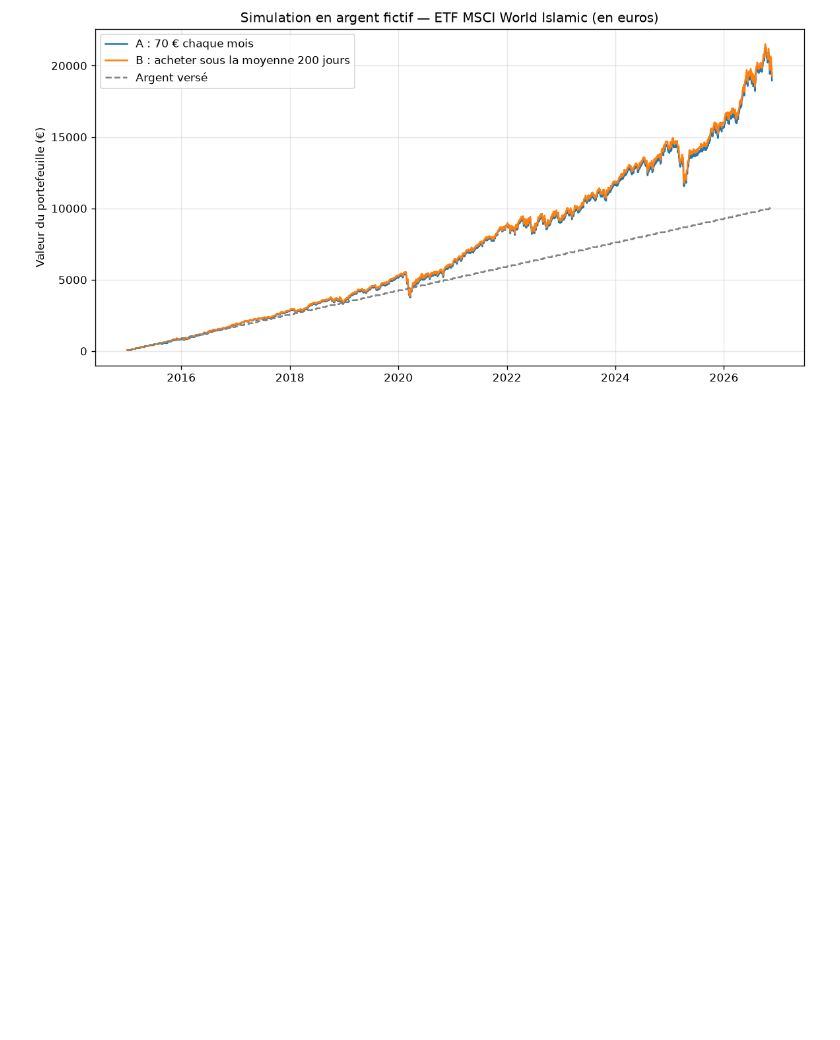
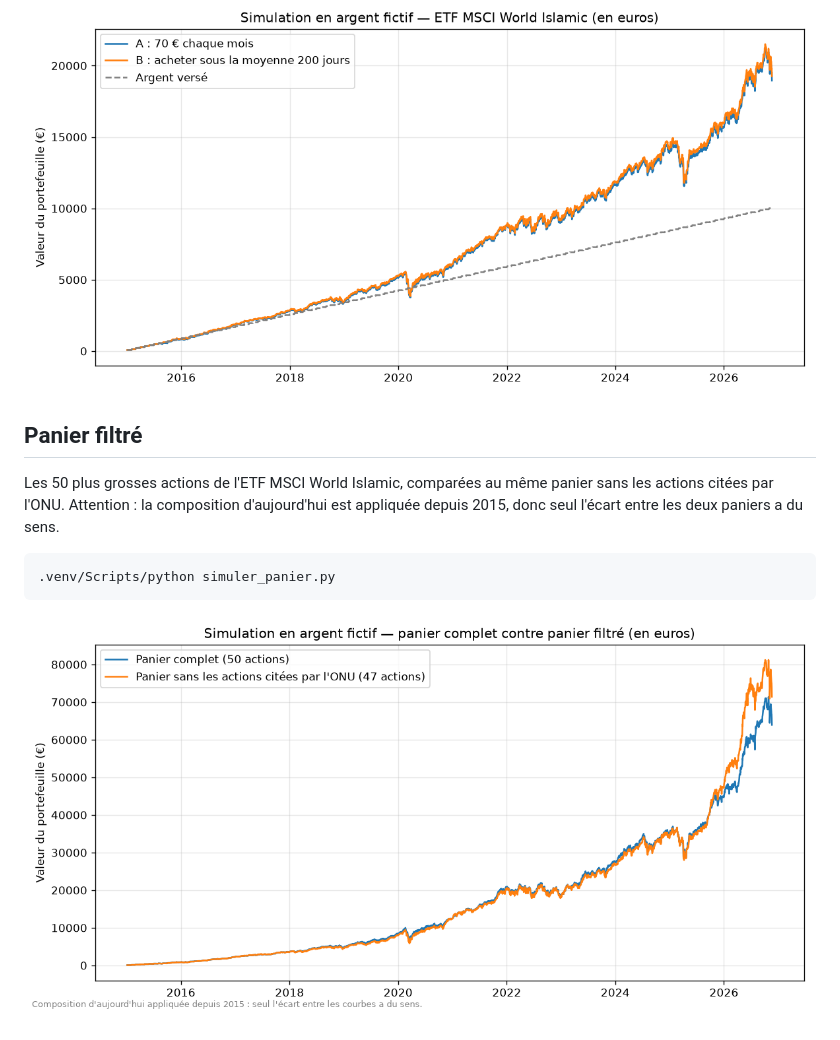
Before and after one commit to dindinou/AgentBourse, a Markdown page: README.md, the part around the change. Rendered like a GitHub page; pictures changed too: docs/panier.png (added); blank space fills up the shorter version.

Commit message:
Panier filtré : ETF islamique moins les actions citées par l'ONU, simulation et onglet du tableau de bord
Co-Authored-By: Claude Opus 5.5 <noreply@anthropic.com>

````diff
--- a/README.md
+++ b/README.md
@@ -40,3 +40,14 @@ A (acheter chaque mois) et B (acheter seulement quand le cours passe sous sa moy
 ```
 
 ![Simulation](docs/simulation.png)
+
+## Panier filtré
+
+Les 50 plus grosses actions de l'ETF MSCI World Islamic, comparées au même panier sans les actions citées par l'ONU.
+Attention : la composition d'aujourd'hui est appliquée depuis 2015, donc seul l'écart entre les deux paniers a du sens.
+
+```bash
+.venv/Scripts/python simuler_panier.py
+```
+
+![Panier filtré](docs/panier.png)
````
Also changed, not shown: docs/plan.md (+2 -1 lines), 6 other files.
